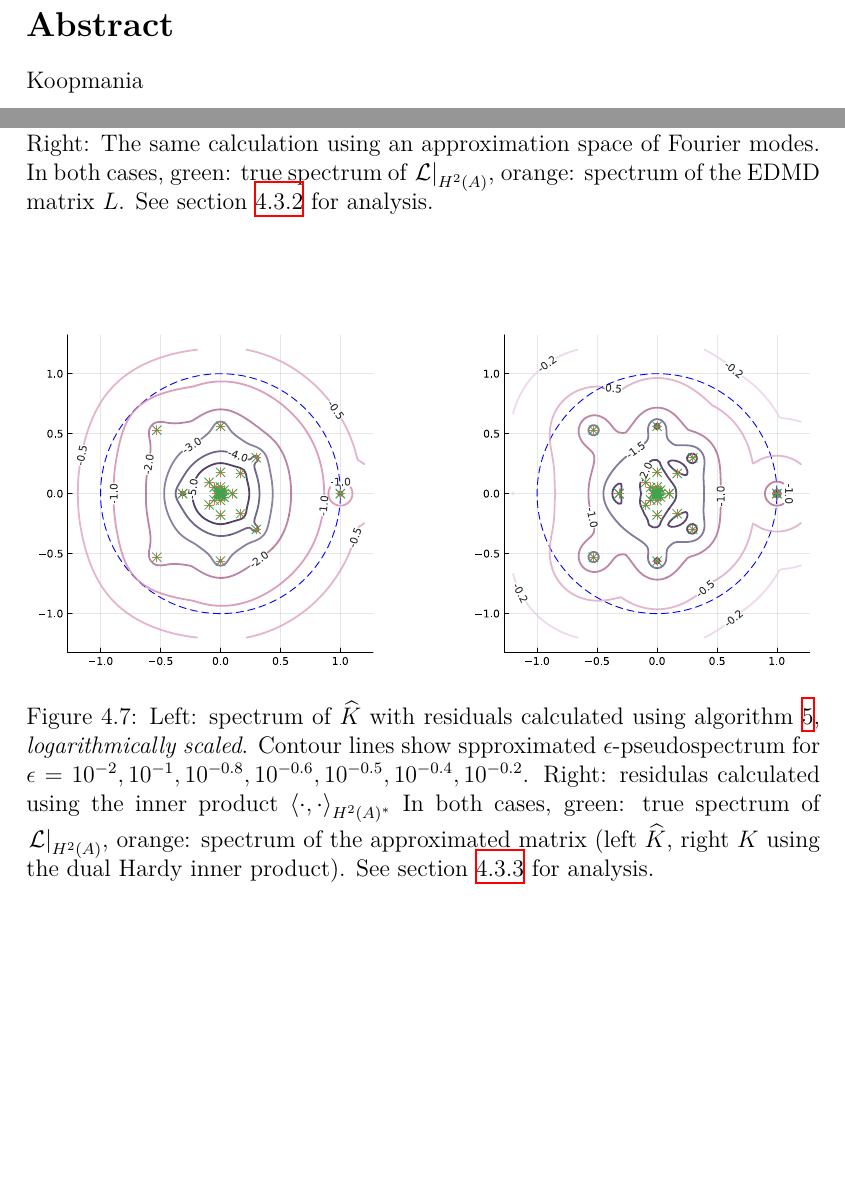
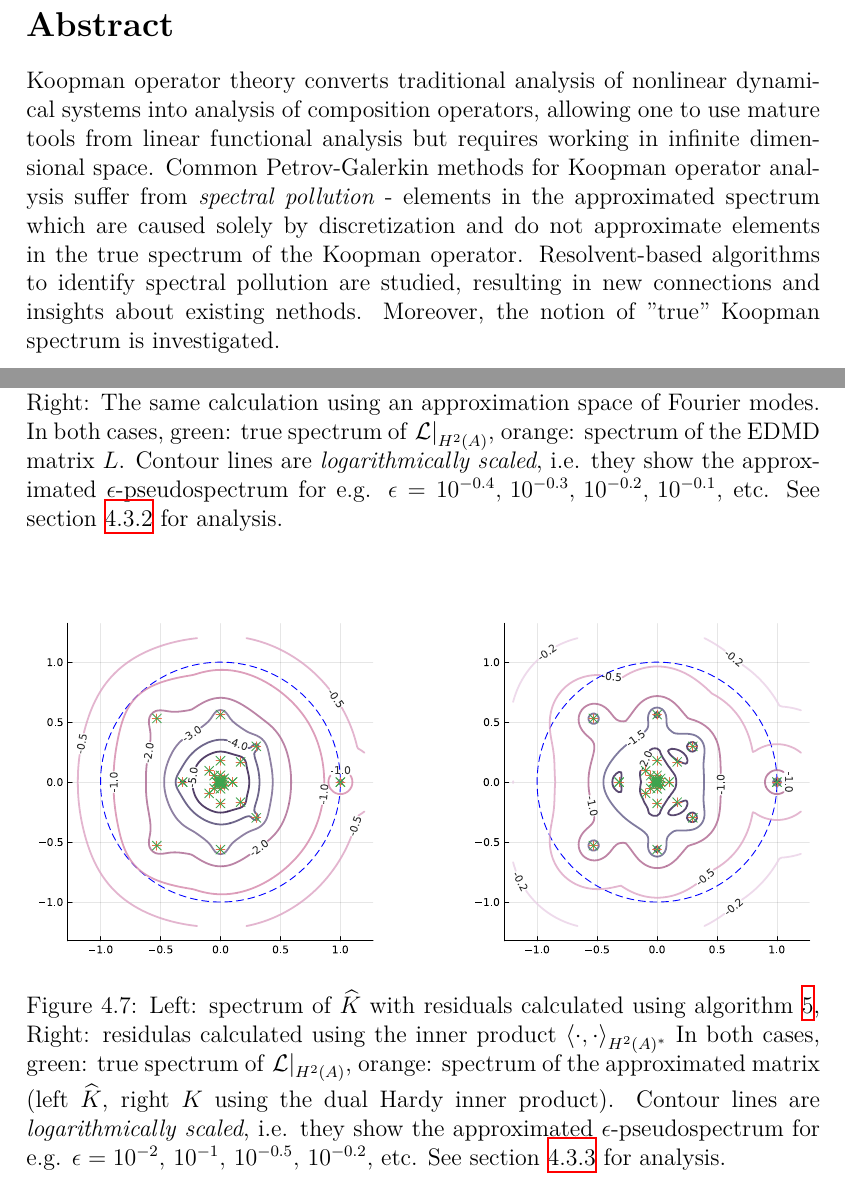
Before and after one commit to April-Hannah-Lena/schoolwork, a LaTeX thesis (Master Thesis/main.tex, which reads Master Thesis/sections/examples.tex, Master Thesis/sections/title.tex): two parts of pages 3 and 47 of 51, joined at a grey line, cut so that both start at the same text, the shorter picture padded with empty space. Compiled offline with XeLaTeX; a missing font is replaced by an installed copy or a similar font.

Commit message:
all but submission date

```diff
--- a/Master Thesis/sections/examples.tex
+++ b/Master Thesis/sections/examples.tex
@@ -332,8 +332,11 @@ continuous spectrum.
         when using an approximation space consisting of $40$ Legendre polynomials.
         Right: The same calculation using an approximation space of Fourier modes.
         In both cases, green: true spectrum of $\left. \scrL \right|_{H^2(A)}$,
-        orange: spectrum of the EDMD matrix $L$. See section \ref{sec:blaschke_L2} for
-        analysis.
+        orange: spectrum of the EDMD matrix $L$. Contour lines are
+        \emph{logarithmically scaled}, i.e. they show the approximated
+        $\epsilon$-pseudospectrum for e.g.
+        $\epsilon = 10^{-0.4},\, 10^{-0.3},\, 10^{-0.2},\, 10^{-0.1}$, etc.
+        See section \ref{sec:blaschke_L2} for analysis.
     }\label{fig:blaschke_L2}
 \end{figure}
 
@@ -350,13 +353,15 @@ continuous spectrum.
     \end{subfigure}
     \caption{
         Left: spectrum of $\widehat{ K }$ with residuals calculated using algorithm \ref{alg:kresdmd},
-        \emph{logarithmically scaled}. Contour lines show spproximated $\epsilon$-pseudospectrum
-        for $\epsilon = 10^{-2}, 10^{-1}, 10^{-0.8}, 10^{-0.6}, 10^{-0.5}, 10^{-0.4}, 10^{-0.2}$.
         Right: residulas calculated using the inner product
         $\left\langle \cdot, \cdot \right\rangle_{H^2 (A)^*}$
         In both cases, green: true spectrum of $\left. \scrL \right|_{H^2(A)}$,
         orange: spectrum of the approximated matrix (left $\widehat{ K }$, right $K$ using
-        the dual Hardy inner product). See section \ref{sec:blaschke_hardy} for analysis.
+        the dual Hardy inner product). Contour lines are
+        \emph{logarithmically scaled}, i.e. they show the approximated
+        $\epsilon$-pseudospectrum for e.g.
+        $\epsilon = 10^{-2},\, 10^{-1},\, 10^{-0.5},\, 10^{-0.2}$, etc.
+        See section \ref{sec:blaschke_hardy} for analysis.
     }\label{fig:blaschke_other}
 \end{figure}
 
--- a/Master Thesis/sections/title.tex
+++ b/Master Thesis/sections/title.tex
@@ -44,4 +48,12 @@ Garching, % ADD SUBMISSION DATE HERE
 
 \section*{Abstract}
 
-Koopmania
+Koopman operator theory converts traditional analysis of nonlinear dynamical systems into
+analysis of composition operators, allowing one to use mature tools from linear functional
+analysis but requires working in infinite dimensional space. Common Petrov-Galerkin
+methods for Koopman operator analysis suffer from \emph{spectral pollution} - elements
+in the approximated spectrum which are caused solely by discretization and do not
+approximate elements in the true spectrum of the Koopman operator. Resolvent-based
+algorithms to identify spectral pollution are studied, resulting in new connections and
+insights about existing nethods. Moreover, the notion of "true" Koopman spectrum is
+investigated.
```
Also changed, not shown: Master Thesis/sections/conclusion.tex (+1 -1 lines), Master Thesis/sections/introduction.tex (+8 -7 lines), Master Thesis/figures/signature.pdf (added), Master Thesis/sections/title.tex (4 more changed lines).
